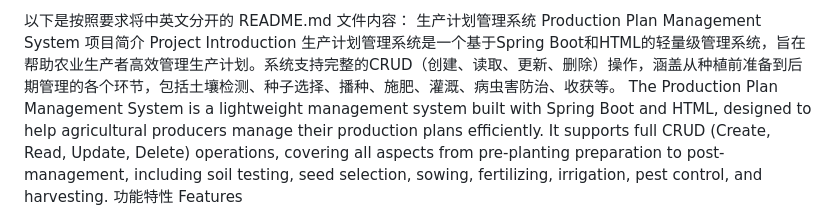
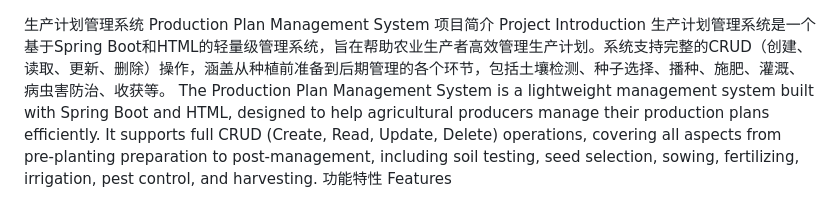
Before and after one commit to RealYasuHaru/produce-planning-management-system-, a Markdown page: README.md, the part around the change. GitHub-like rendering.

```diff
--- a/README.md
+++ b/README.md
@@ -1,4 +1,3 @@
-以下是按照要求将中英文分开的 README.md 文件内容：
 生产计划管理系统
 Production Plan Management System
 项目简介
```
